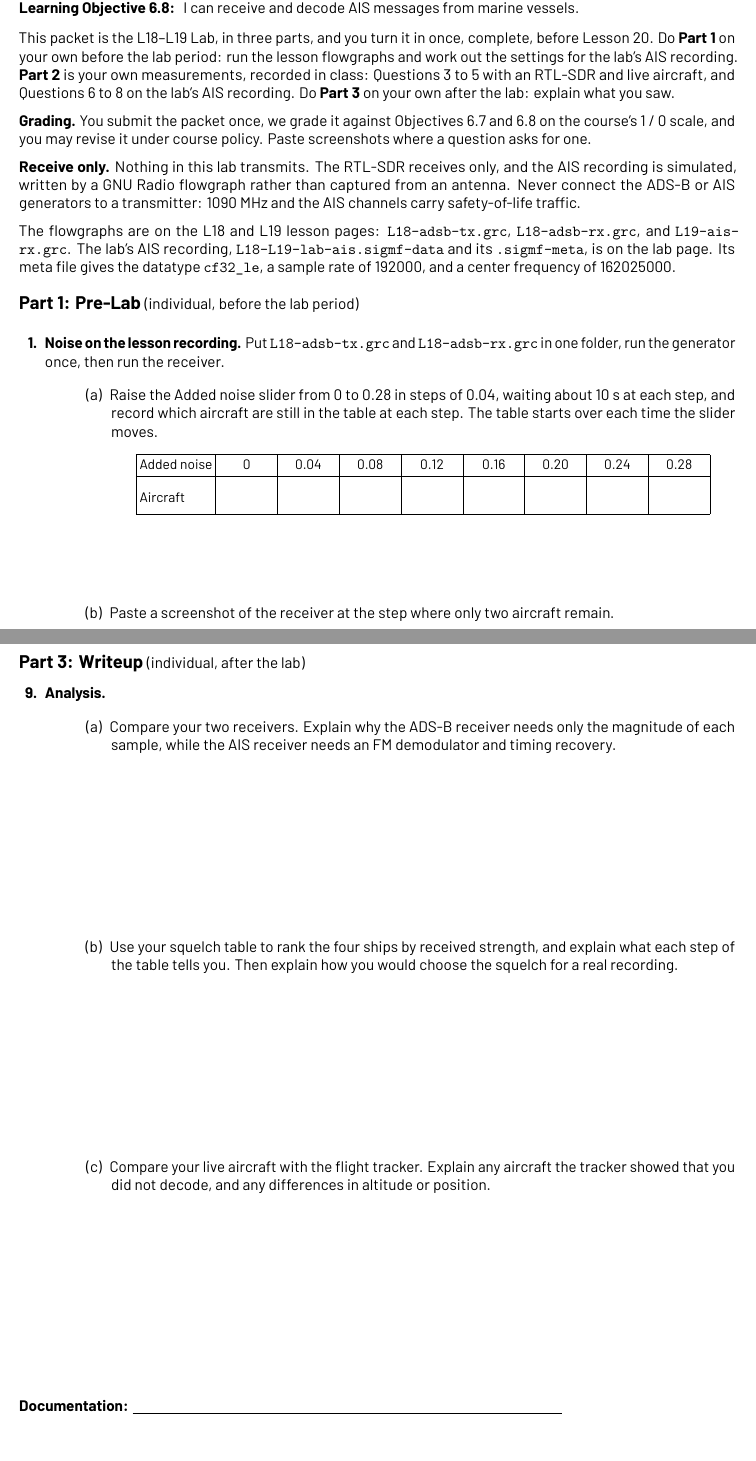
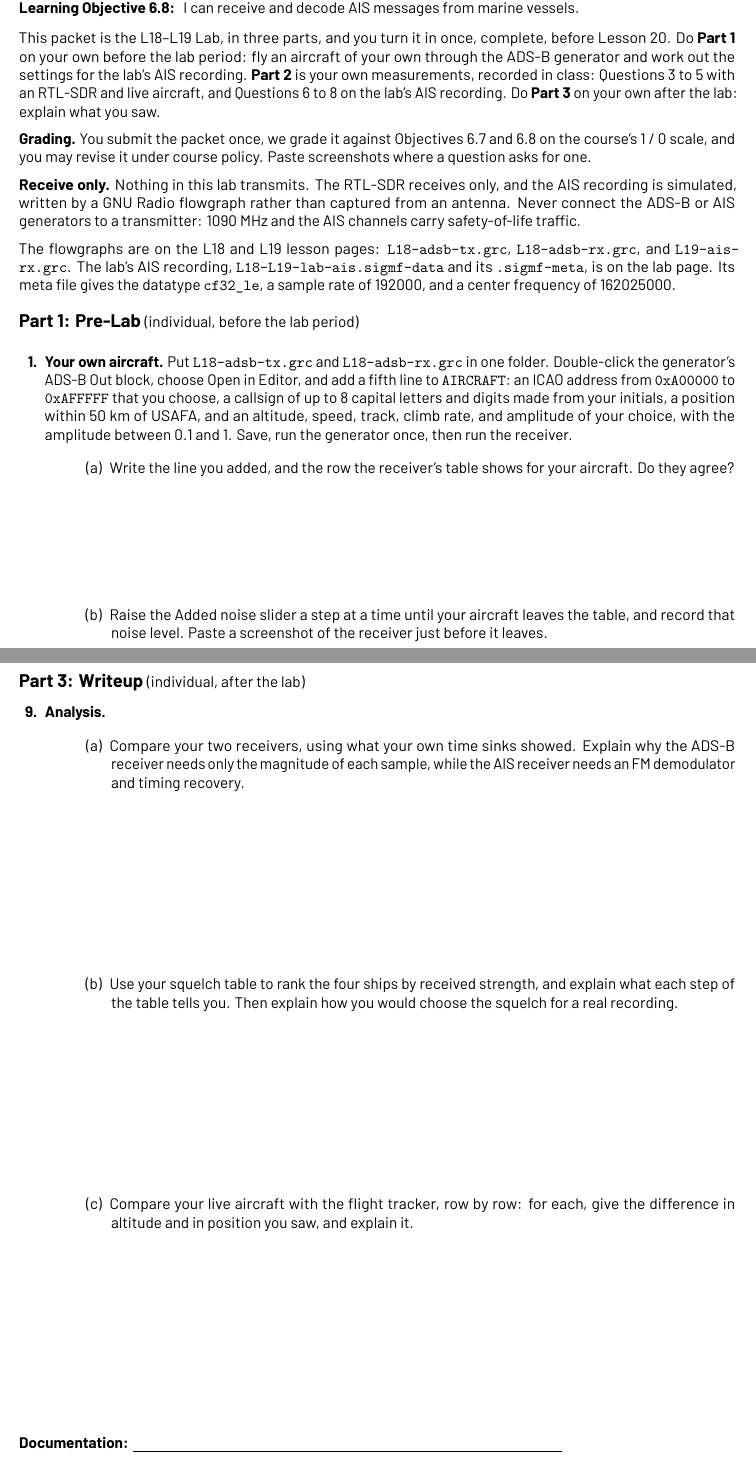
Before and after one commit to livethisdream/ece448, a LaTeX problem sheet (latex/ECE448_Lab_L18_ADSBAIS.tex): two parts of pages 1 and 9 of 9, joined at a grey line, cut so that both start at the same text, the shorter picture padded with empty space. The pictures show the PDF file book/extras/labs/ECE448_Lab_L18_ADSBAIS_blank.pdf that the author committed with the source.

Commit message:
L18-L19: fix answer leaks found in review (own-aircraft pre-lab, practice wording)
Co-Authored-By: Claude Opus 5.5 <noreply@anthropic.com>
Claude-Session: https://claude.ai/code/session_01Qxg9EJfDqD3qtk8xapaj4B

```diff
--- a/latex/ECE448_Lab_L18_ADSBAIS.tex
+++ b/latex/ECE448_Lab_L18_ADSBAIS.tex
@@ -121,8 +121,8 @@ aircraft transponders.\\
 \vspace{2pt}
 
 This packet is the L18--L19 Lab, in three parts, and you turn it in once, complete,
-before Lesson 20. Do \textbf{Part 1} on your own before the lab period: run the lesson
-flowgraphs and work out the settings for the lab's AIS recording. \textbf{Part 2} is your
+before Lesson 20. Do \textbf{Part 1} on your own before the lab period: fly an aircraft of your
+own through the ADS-B generator and work out the settings for the lab's AIS recording. \textbf{Part 2} is your
 own measurements, recorded in class: Questions 3 to 5 with an RTL-SDR and live aircraft,
 and Questions 6 to 8 on the lab's AIS recording. Do \textbf{Part 3} on your own after the
 lab: explain what you saw.
@@ -147,27 +147,23 @@ center frequency of 162025000.
 \fullwidth{\large\textbf{Part 1: Pre-Lab} \normalsize(individual, before the lab period)}
 
 %%%%%%%%%%%%%%%%%%%%%%%%%%%%%%%%%%%%%%%%%%%%%%%%%%%
-\question \textbf{Noise on the lesson recording.} Put \texttt{L18-adsb-tx.grc} and
-\texttt{L18-adsb-rx.grc} in one folder, run the generator once, then run the receiver.
+\question \textbf{Your own aircraft.} Put \texttt{L18-adsb-tx.grc} and
+\texttt{L18-adsb-rx.grc} in one folder. Double-click the generator's ADS-B Out block,
+choose Open in Editor, and add a fifth line to \texttt{AIRCRAFT}: an ICAO address from
+\texttt{0xA00000} to \texttt{0xAFFFFF} that you choose, a callsign of up to 8 capital
+letters and digits made from your initials, a position within 50~km of USAFA, and an
+altitude, speed, track, climb rate, and amplitude of your choice, with the amplitude
+between 0.1 and 1. Save, run the generator once, then run the receiver.
 
 \begin{parts}
 
-	\part Raise the Added noise slider from 0 to 0.28 in steps of 0.04, waiting about
-	10~s at each step, and record which aircraft are still in the table at each step.
-	The table starts over each time the slider moves.
+	\part Write the line you added, and the row the receiver's table shows for your
+	aircraft. Do they agree?
+		\begin{solution}[1.0in]\keysol{sol1}\end{solution}
 
-	\begin{center}
-	\renewcommand{\arraystretch}{1.25}
-	\small\setlength{\tabcolsep}{2pt}
-	\begin{tabular}{| l | *{8}{K{0.5in} |}}
-	\hline
-	Added noise & 0 & 0.04 & 0.08 & 0.12 & 0.16 & 0.20 & 0.24 & 0.28 \\\hline
-	Aircraft & \kv{\keysol{kv1}} & \kv{\keysol{kv2}} & \kv{\keysol{kv3}} & \kv{\keysol{kv4}} & \kv{\keysol{kv5}} & \kv{\keysol{kv6}} & \kv{\keysol{kv7}} & \kv{\keysol{kv8}} \\\hline
-	\end{tabular}
-	\end{center}
-		\begin{solution}[0.6in]\keysol{sol1}\end{solution}
-
-	\part Paste a screenshot of the receiver at the step where only two aircraft remain.
+	\part Raise the Added noise slider a step at a time until your aircraft leaves the
+	table, and record that noise level. Paste a screenshot of the receiver just before it
+	leaves.
 		\begin{solution}[1.5in]\keysol{sol2}\end{solution}
 
 \end{parts}
@@ -365,9 +361,9 @@ Ships decoded & \kv{\keysol{sq1}} & \kv{\keysol{sq2}} & \kv{\keysol{sq3}} & \kv{
 
 \begin{parts}
 
-	\part Compare your two receivers. Explain why the ADS-B receiver needs only the
-	magnitude of each sample, while the AIS receiver needs an FM demodulator and timing
-	recovery.
+	\part Compare your two receivers, using what your own time sinks showed. Explain why
+	the ADS-B receiver needs only the magnitude of each sample, while the AIS receiver needs
+	an FM demodulator and timing recovery.
 		\begin{solution}[1.5in]\keysol{sol15}\end{solution}
 
 	\part Use your squelch table to rank the four ships by received strength, and explain
@@ -375,8 +371,8 @@ Ships decoded & \kv{\keysol{sq1}} & \kv{\keysol{sq2}} & \kv{\keysol{sq3}} & \kv{
 	for a real recording.
 		\begin{solution}[1.5in]\keysol{sol16}\end{solution}
 
-	\part Compare your live aircraft with the flight tracker. Explain any aircraft the
-	tracker showed that you did not decode, and any differences in altitude or position.
+	\part Compare your live aircraft with the flight tracker, row by row: for each, give
+	the difference in altitude and in position you saw, and explain it.
 		\begin{solution}[1.5in]\keysol{sol17}\end{solution}
 
 \end{parts}
```
Also changed, not shown: book/module06/L18-L19-lab-adsb-ais/index.md (+3 -3 lines), book/module06/L19-ais/index.md (+1 -1 lines), latex/ECE448_Practice_L18.tex (+11 -9 lines), book/extras/labs/ECE448_Lab_L18_ADSBAIS_blank.pdf, book/extras/practice/ECE448_L18_Practice_SOLUTIONS.pdf, book/extras/practice/ECE448_L18_Practice_blank.pdf, book/extras/practice/ECE448_L19_Practice_SOLUTIONS.pdf, book/extras/practice/ECE448_L19_Practice_blank.pdf, latex/ECE448_Lab_L18_ADSBAIS.tex (4 more changed lines).
